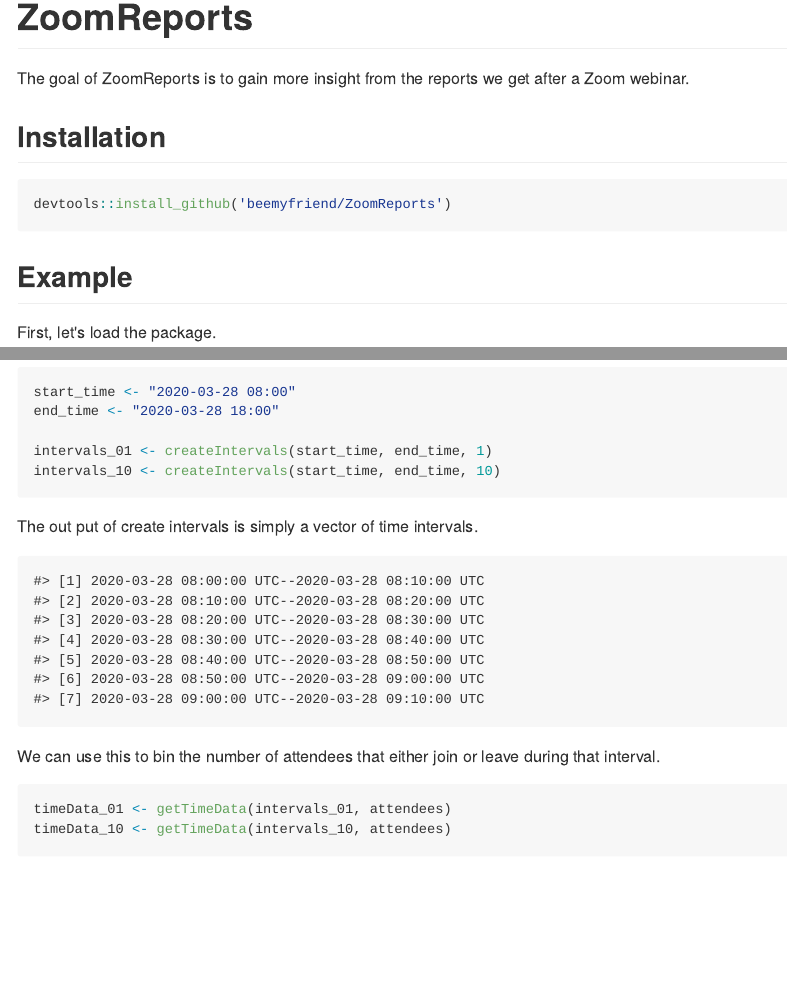
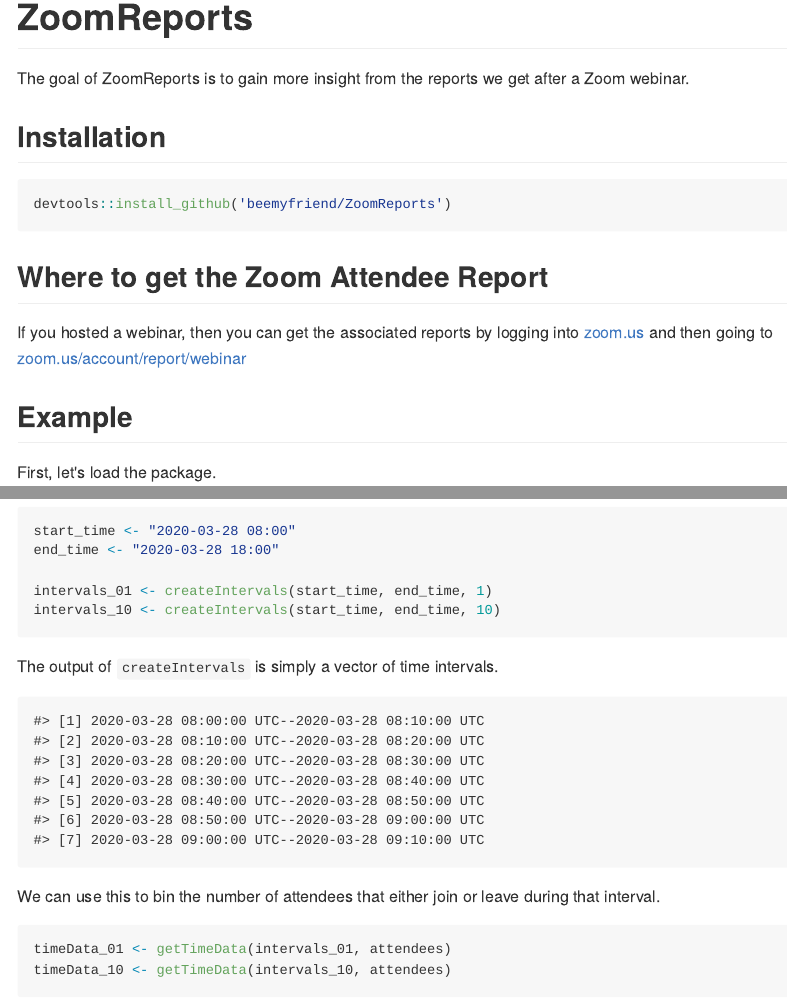
Before and after one commit to beemyfriend/ZoomReports, an R Markdown document (README.Rmd): the page in a window 1100 px wide, from its top, and a second part further down, joined at a grey line. The pictures show the output file README.md that the author committed with the source, drawn offline in the style of GitHub.

Commit message:
Added instructions to obtain original zoom report

````diff
--- a/README.Rmd
+++ b/README.Rmd
@@ -24,6 +24,10 @@
 ``` r
 devtools::install_github('beemyfriend/ZoomReports')
 ```
+
+## Where to get the Zoom Attendee Report
+
+If you hosted a webinar, then you can get the associated reports by logging into [zoom.us](https://zoom.us) and then going to [zoom.us/account/report/webinar](https://zoom.us/account/report/webinar)
 
 ## Example
 
@@ -82,7 +86,7 @@
 intervals_10 <- createIntervals(start_time, end_time, 10)
 ```
 
-The out put of create intervals is simply a vector of time intervals.
+The output of `createIntervals` is simply a vector of time intervals.
 
 ```{r echo = F}
 head(intervals_10, 7)
````
Also changed, not shown: README.md, zoomReportLocation_01.png (added), 3 other files.
